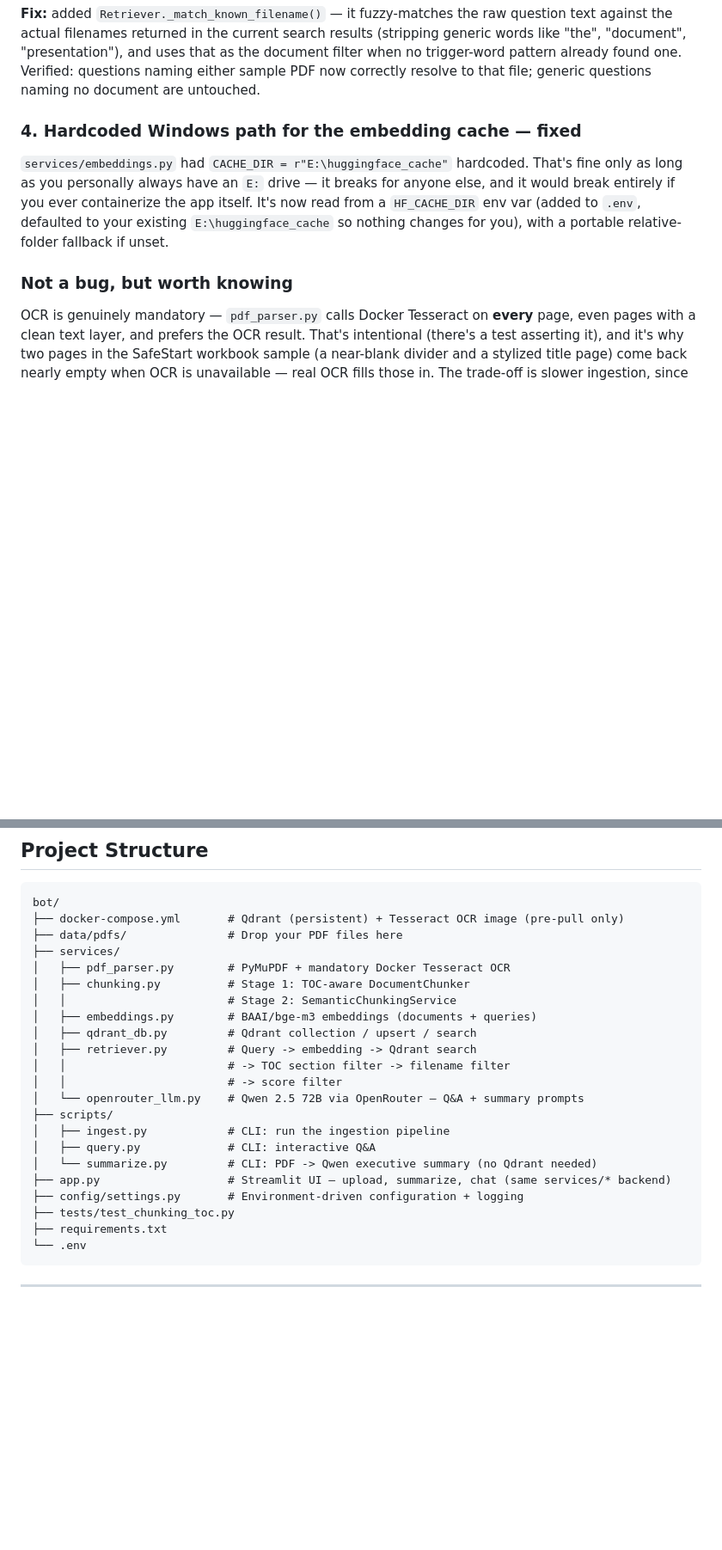
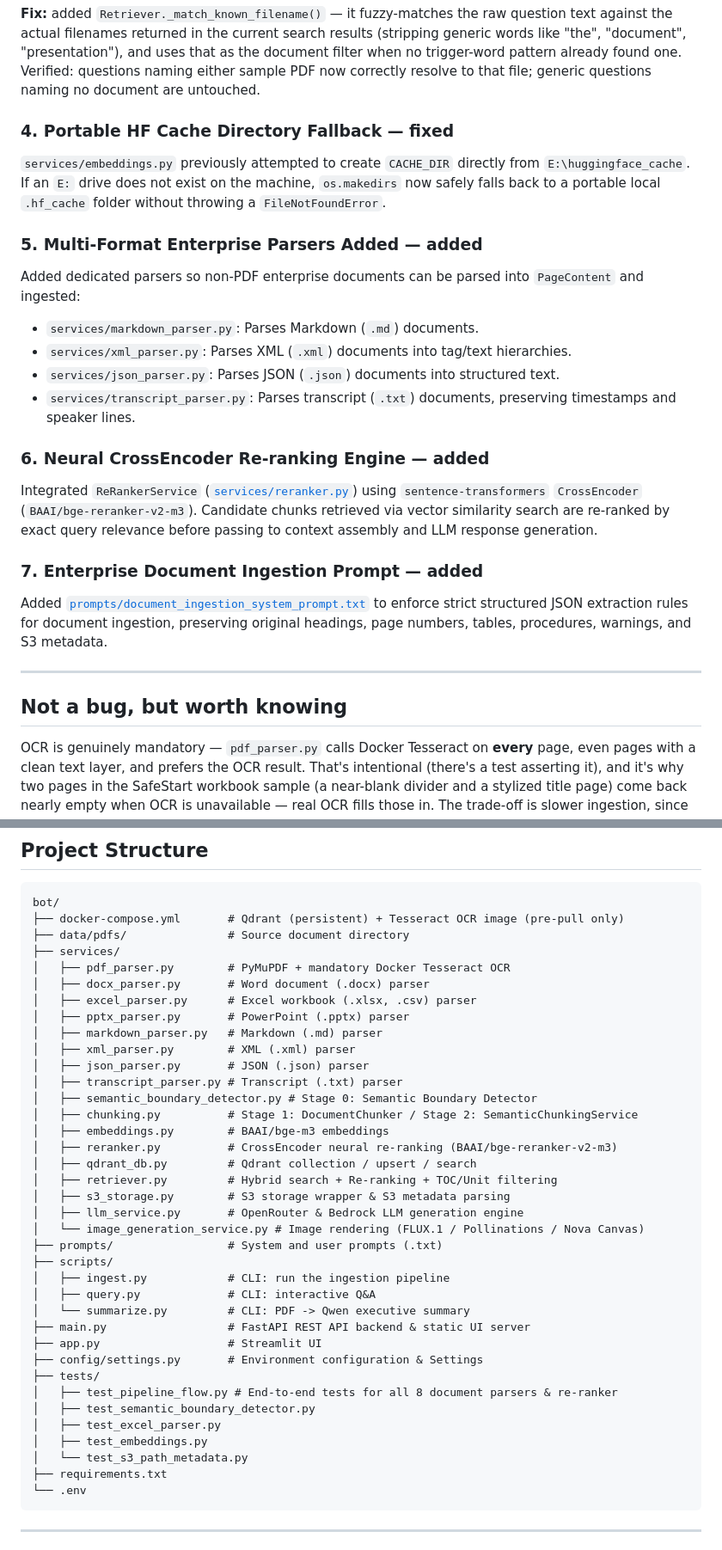
Before and after one commit to naazil0406/Document_summary, a Markdown page: README.md, 2 parts joined by grey strips. Shown at 86% size. Rendered like a GitHub page; blank space fills up the shorter version.

Commit message:
Update README.md with new parsers, CrossEncoder re-ranker, ingestion prompt, and updated project structure

````diff
--- a/README.md
+++ b/README.md
@@ -88,17 +88,29 @@ trigger-word pattern already found one. Verified: questions naming
 either sample PDF now correctly resolve to that file; generic questions
 naming no document are untouched.
 
-### 4. Hardcoded Windows path for the embedding cache — **fixed**
+### 4. Portable HF Cache Directory Fallback — **fixed**
 
-`services/embeddings.py` had `CACHE_DIR = r"E:\huggingface_cache"`
-hardcoded. That's fine only as long as you personally always have an
-`E:` drive — it breaks for anyone else, and it would break entirely if
-you ever containerize the app itself. It's now read from a
-`HF_CACHE_DIR` env var (added to `.env`, defaulted to your existing
-`E:\huggingface_cache` so nothing changes for you), with a portable
-relative-folder fallback if unset.
+`services/embeddings.py` previously attempted to create `CACHE_DIR` directly from `E:\huggingface_cache`. If an `E:` drive does not exist on the machine, `os.makedirs` now safely falls back to a portable local `.hf_cache` folder without throwing a `FileNotFoundError`.
 
-### Not a bug, but worth knowing
+### 5. Multi-Format Enterprise Parsers Added — **added**
+
+Added dedicated parsers so non-PDF enterprise documents can be parsed into `PageContent` and ingested:
+- `services/markdown_parser.py`: Parses Markdown (`.md`) documents.
+- `services/xml_parser.py`: Parses XML (`.xml`) documents into tag/text hierarchies.
+- `services/json_parser.py`: Parses JSON (`.json`) documents into structured text.
+- `services/transcript_parser.py`: Parses transcript (`.txt`) documents, preserving timestamps and speaker lines.
+
+### 6. Neural CrossEncoder Re-ranking Engine — **added**
+
+Integrated `ReRankerService` ([`services/reranker.py`](file:///c:/Users/moham/Downloads/safe/Document_summary/services/reranker.py)) using `sentence-transformers` `CrossEncoder` (`BAAI/bge-reranker-v2-m3`). Candidate chunks retrieved via vector similarity search are re-ranked by exact query relevance before passing to context assembly and LLM response generation.
+
+### 7. Enterprise Document Ingestion Prompt — **added**
+
+Added [`prompts/document_ingestion_system_prompt.txt`](file:///c:/Users/moham/Downloads/safe/Document_summary/prompts/document_ingestion_system_prompt.txt) to enforce strict structured JSON extraction rules for document ingestion, preserving original headings, page numbers, tables, procedures, warnings, and S3 metadata.
+
+---
+
+## Not a bug, but worth knowing
 
 OCR is genuinely mandatory — `pdf_parser.py` calls Docker Tesseract on
 **every** page, even pages with a clean text layer, and prefers the OCR
@@ -126,24 +138,39 @@ to `.gitignore`.
 ```
 bot/
 ├── docker-compose.yml       # Qdrant (persistent) + Tesseract OCR image (pre-pull only)
-├── data/pdfs/               # Drop your PDF files here
+├── data/pdfs/               # Source document directory
 ├── services/
 │   ├── pdf_parser.py        # PyMuPDF + mandatory Docker Tesseract OCR
-│   ├── chunking.py          # Stage 1: TOC-aware DocumentChunker
-│   │                        # Stage 2: SemanticChunkingService
-│   ├── embeddings.py        # BAAI/bge-m3 embeddings (documents + queries)
+│   ├── docx_parser.py       # Word document (.docx) parser
+│   ├── excel_parser.py      # Excel workbook (.xlsx, .csv) parser
+│   ├── pptx_parser.py       # PowerPoint (.pptx) parser
+│   ├── markdown_parser.py   # Markdown (.md) parser
+│   ├── xml_parser.py        # XML (.xml) parser
+│   ├── json_parser.py       # JSON (.json) parser
+│   ├── transcript_parser.py # Transcript (.txt) parser
+│   ├── semantic_boundary_detector.py # Stage 0: Semantic Boundary Detector
+│   ├── chunking.py          # Stage 1: DocumentChunker / Stage 2: SemanticChunkingService
+│   ├── embeddings.py        # BAAI/bge-m3 embeddings
+│   ├── reranker.py          # CrossEncoder neural re-ranking (BAAI/bge-reranker-v2-m3)
 │   ├── qdrant_db.py         # Qdrant collection / upsert / search
-│   ├── retriever.py         # Query -> embedding -> Qdrant search
-│   │                        # -> TOC section filter -> filename filter
-│   │                        # -> score filter
-│   └── openrouter_llm.py    # Qwen 2.5 72B via OpenRouter — Q&A + summary prompts
+│   ├── retriever.py         # Hybrid search + Re-ranking + TOC/Unit filtering
+│   ├── s3_storage.py        # S3 storage wrapper & S3 metadata parsing
+│   ├── llm_service.py       # OpenRouter & Bedrock LLM generation engine
+│   └── image_generation_service.py # Image rendering (FLUX.1 / Pollinations / Nova Canvas)
+├── prompts/                 # System and user prompts (.txt)
 ├── scripts/
 │   ├── ingest.py            # CLI: run the ingestion pipeline
 │   ├── query.py             # CLI: interactive Q&A
-│   └── summarize.py         # CLI: PDF -> Qwen executive summary (no Qdrant needed)
-├── app.py                   # Streamlit UI — upload, summarize, chat (same services/* backend)
-├── config/settings.py       # Environment-driven configuration + logging
-├── tests/test_chunking_toc.py
+│   └── summarize.py         # CLI: PDF -> Qwen executive summary
+├── main.py                  # FastAPI REST API backend & static UI server
+├── app.py                   # Streamlit UI
+├── config/settings.py       # Environment configuration & Settings
+├── tests/
+│   ├── test_pipeline_flow.py # End-to-end tests for all 8 document parsers & re-ranker
+│   ├── test_semantic_boundary_detector.py
+│   ├── test_excel_parser.py
+│   ├── test_embeddings.py
+│   └── test_s3_path_metadata.py
 ├── requirements.txt
 └── .env
 ```
````
Also changed, not shown: other parts of README.md (+10 -4 lines).
